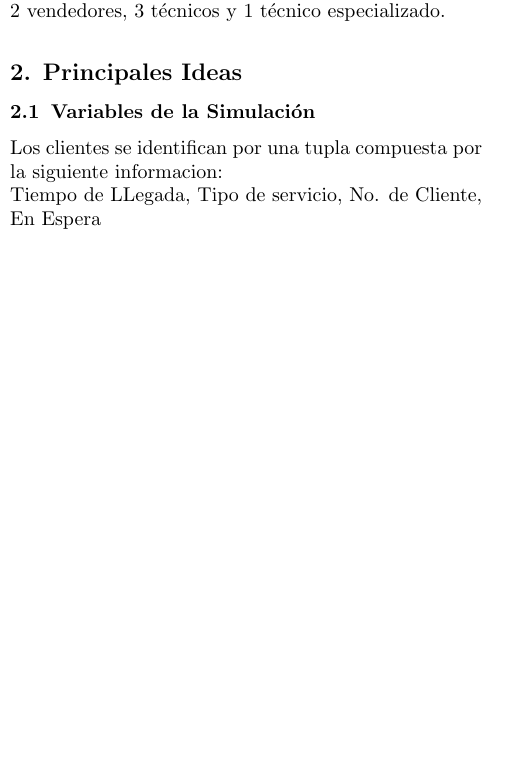
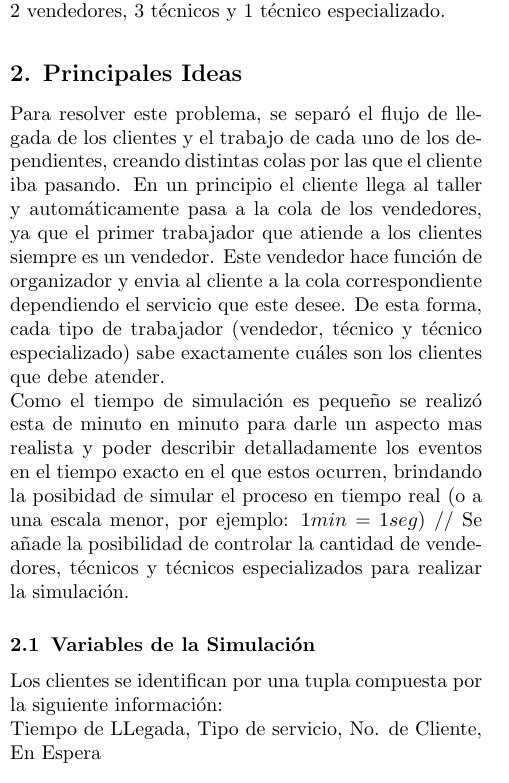
Before and after one commit to ericmg97/sim-happy-computing, a LaTeX document (doc/informe.tex): part of one column of page 1 of 2, cut so that both start at the same text, the shorter picture padded with empty space. Compiled offline with pdfLaTeX.

Commit message:
Finishing docs

```diff
--- a/doc/informe.tex
+++ b/doc/informe.tex
@@ -176,13 +175,16 @@ El dueño del lugar desea realizar una simulación de la ganancia que tendría e
 \section{Principales Ideas}\label{sec:dev}
 %-----------------------------------------------------------------------------------
 
+Para resolver este problema, se separó el flujo de llegada de los clientes y el trabajo de cada uno de los dependientes, creando distintas colas por las que el cliente iba pasando. En un principio el cliente llega al taller y automáticamente pasa a la cola de los vendedores, ya que el primer trabajador que atiende a los clientes siempre es un vendedor. Este vendedor hace función de organizador y envia al cliente a la cola correspondiente dependiendo el servicio que este desee. De esta forma, cada tipo de trabajador (vendedor, técnico y técnico especializado) sabe exactamente cuáles son los clientes que debe atender. \\
+Como el tiempo de simulación es pequeño se realizó esta de minuto en minuto para darle un aspecto mas realista y poder describir detalladamente los eventos en el tiempo exacto en el que estos ocurren, brindando la posibidad de simular el proceso en tiempo real (o a una escala menor, por ejemplo: 1$min$ = 1$seg$) //
+Se añade la posibilidad de controlar la cantidad de vendedores, técnicos y técnicos especializados para realizar la simulación.
 
 
 %-----------------------------------------------------------------------------------
 	\subsection{Variables de la Simulaci\'on}\label{sub:results}
 %-----------------------------------------------------------------------------------
 
-	Los clientes se identifican por una tupla compuesta por la siguiente informacion: \\
+	Los clientes se identifican por una tupla compuesta por la siguiente información: \\
 	Tiempo de LLegada, Tipo de servicio, No. de Cliente, En Espera
 
 	\begin{description}
```
Also changed, not shown: doc/informe.pdf, doc/informe.tex (11 more changed lines), 2 other files.
